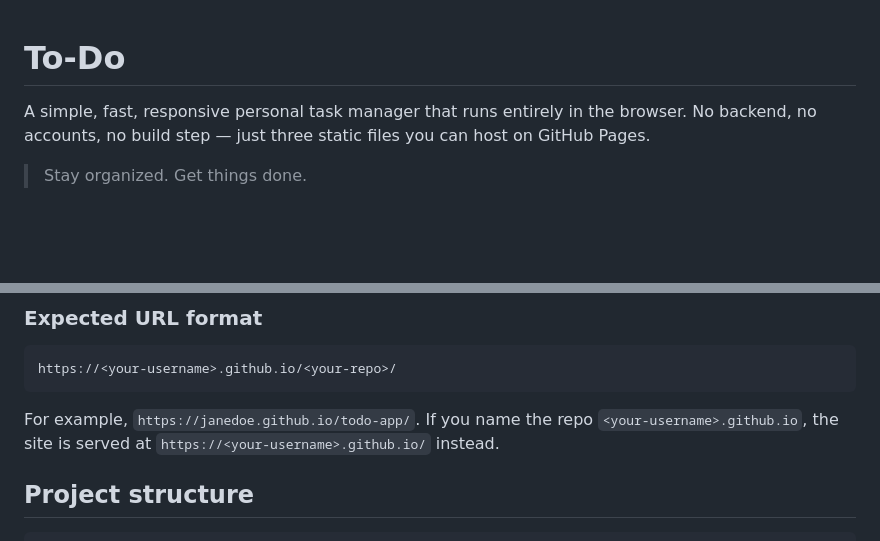
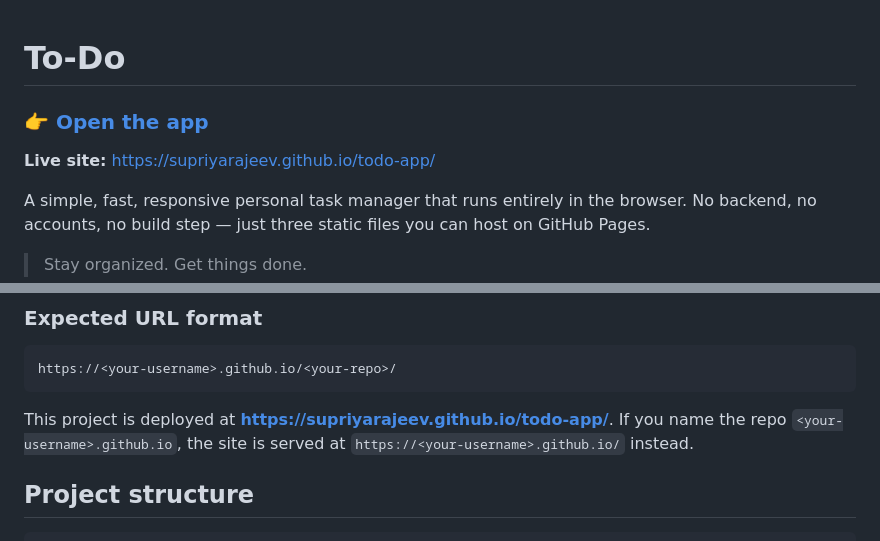
Before and after one commit to supriyarajeev/todo-app, a Markdown page: README.md, 2 parts joined by grey strips. GitHub-like rendering; blank space fills up the shorter version.

Commit message:
Add live site link to the README
Put the GitHub Pages URL at the top so it is reachable in one click from
the repo landing page, and replace the placeholder example in the
deployment section with the real deployed URL.

Co-Authored-By: Claude Opus 5 (1M context) <noreply@anthropic.com>
Claude-Session: https://claude.ai/code/session_01TyuLtfxiWtAiSRqFtwRYwo

````diff
--- a/README.md
+++ b/README.md
@@ -1,4 +1,8 @@
 # To-Do
+
+### 👉 [Open the app](https://supriyarajeev.github.io/todo-app/)
+
+**Live site:** https://supriyarajeev.github.io/todo-app/
 
 A simple, fast, responsive personal task manager that runs entirely in the browser. No backend, no accounts, no build step — just three static files you can host on GitHub Pages.
 
@@ -95,7 +99,7 @@ If `index.html` is not at the repository root (for example the repo contains thi
 https://<your-username>.github.io/<your-repo>/
 ```
 
-For example, `https://janedoe.github.io/todo-app/`. If you name the repo `<your-username>.github.io`, the site is served at `https://<your-username>.github.io/` instead.
+This project is deployed at **https://supriyarajeev.github.io/todo-app/**. If you name the repo `<your-username>.github.io`, the site is served at `https://<your-username>.github.io/` instead.
 
 ## Project structure
 
````
